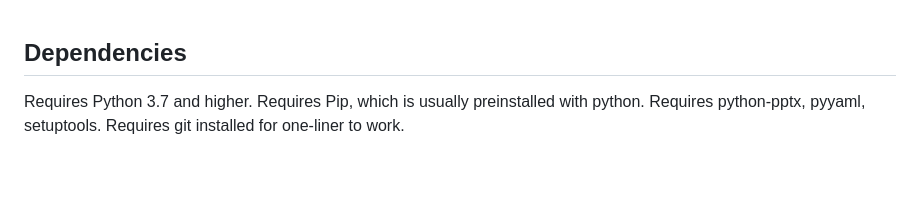
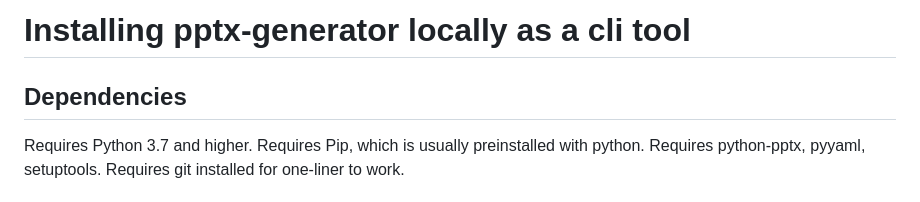
Before and after one commit to JoelIrawanLim/pptx-generator, a Markdown page: local.md, the part around the change. Rendered like a GitHub page; blank space fills up the shorter version.

```diff
--- a/local.md
+++ b/local.md
@@ -1,3 +1,5 @@
+# Installing pptx-generator locally as a cli tool
+
 ## Dependencies
 Requires Python 3.7 and higher.
 Requires Pip, which is usually preinstalled with python.
```
